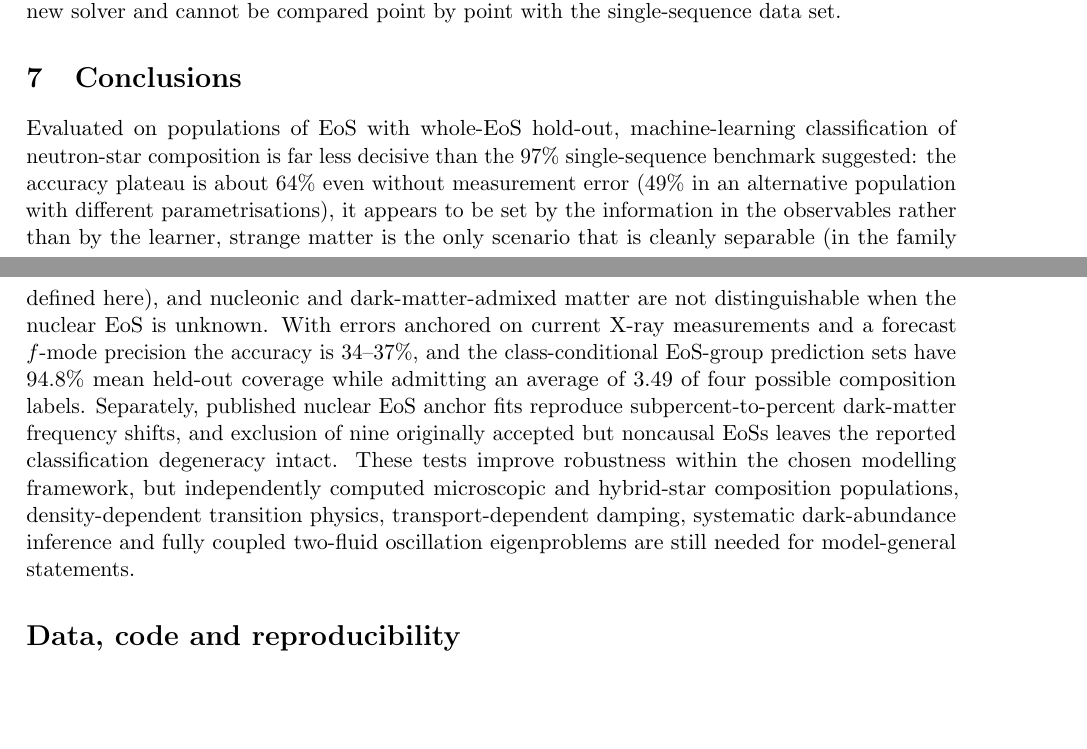
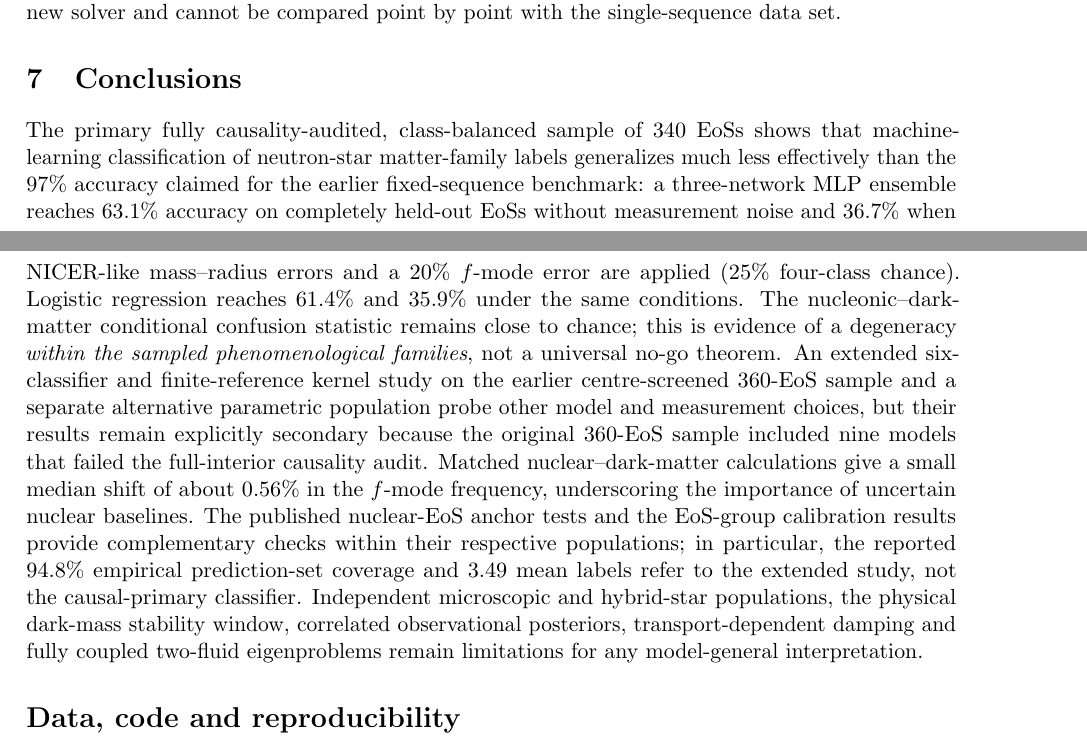
Before and after one commit to wasif553/ML-NeutronStar-Classification, a LaTeX paper (analysis/paper_final.tex): two parts of pages 17 and 18 of 26, joined at a grey line, cut so that both start at the same text, the shorter picture padded with empty space. Compiled offline with pdfLaTeX.

Commit message:
Align discussion and conclusion with primary fully causal 340-EoS results

```diff
--- a/analysis/paper_final.tex
+++ b/analysis/paper_final.tex
@@ -302,7 +302,7 @@ Train$\to$test & Scenario & LogReg & RF & HistGB & MLP ens. & Kernel Bayes\\\mid
 \emph{Not comparable to earlier data.} The new data come from a new solver and cannot be compared point by point with the single-sequence data set.
 
 \section{Conclusions}
-Evaluated on populations of EoS with whole-EoS hold-out, machine-learning classification of neutron-star composition is far less decisive than the 97\% single-sequence benchmark suggested: the accuracy plateau is about 64\% even without measurement error (49\% in an alternative population with different parametrisations), it appears to be set by the information in the observables rather than by the learner, strange matter is the only scenario that is cleanly separable (in the family defined here), and nucleonic and dark-matter-admixed matter are not distinguishable when the nuclear EoS is unknown. With errors anchored on current X-ray measurements and a forecast $f$-mode precision the accuracy is 34--37\%, and the class-conditional EoS-group prediction sets have 94.8\% mean held-out coverage while admitting an average of 3.49 of four possible composition labels. Separately, published nuclear EoS anchor fits reproduce subpercent-to-percent dark-matter frequency shifts, and exclusion of nine originally accepted but noncausal EoSs leaves the reported classification degeneracy intact. These tests improve robustness within the chosen modelling framework, but independently computed microscopic and hybrid-star composition populations, density-dependent transition physics, transport-dependent damping, systematic dark-abundance inference and fully coupled two-fluid oscillation eigenproblems are still needed for model-general statements.
+The primary fully causality-audited, class-balanced sample of 340 EoSs shows that machine-learning classification of neutron-star matter-family labels generalizes much less effectively than the 97\% accuracy claimed for the earlier fixed-sequence benchmark: a three-network MLP ensemble reaches 63.1\% accuracy on completely held-out EoSs without measurement noise and 36.7\% when NICER-like mass--radius errors and a 20\% $f$-mode error are applied (25\% four-class chance). Logistic regression reaches 61.4\% and 35.9\% under the same conditions. The nucleonic--dark-matter conditional confusion statistic remains close to chance; this is evidence of a degeneracy \emph{within the sampled phenomenological families}, not a universal no-go theorem. An extended six-classifier and finite-reference kernel study on the earlier centre-screened 360-EoS sample and a separate alternative parametric population probe other model and measurement choices, but their results remain explicitly secondary because the original 360-EoS sample included nine models that failed the full-interior causality audit. Matched nuclear--dark-matter calculations give a small median shift of about 0.56\% in the $f$-mode frequency, underscoring the importance of uncertain nuclear baselines. The published nuclear-EoS anchor tests and the EoS-group calibration results provide complementary checks within their respective populations; in particular, the reported 94.8\% empirical prediction-set coverage and 3.49 mean labels refer to the extended study, not the causal-primary classifier. Independent microscopic and hybrid-star populations, the physical dark-mass stability window, correlated observational posteriors, transport-dependent damping and fully coupled two-fluid eigenproblems remain limitations for any model-general interpretation.
 
 \section*{Data, code and reproducibility}
 The reproducible EoS-group calibration is implemented in \texttt{group\_conformal.py} and \texttt{run\_group\_calibration.py}; the published damping-time scaling cross-check is in \texttt{tau\_consistency.py}. The microphysics-derived nuclear baseline comparisons, separate-fluid hydrostatic checks, full-interior causality audit and causal-only classification are implemented in \texttt{microphysics\_anchor.py}, \texttt{twofluid\_background.py}, \texttt{audit\_causality.py} and \texttt{causal\_filtered\_classification.py}. The single-sequence analysis uses \texttt{audit.py}, \texttt{repro.py}, \texttt{blocksize.py}, \texttt{main.py}, \texttt{extrap.py}, \texttt{interp\_check.py} and \texttt{report.py}; the population study uses the solver and generator in \texttt{population/} (\texttt{eos.py}, \texttt{tov.py}, \texttt{fmode2.py}, \texttt{families.py}, \texttt{gen\_pop.py}, \texttt{gen\_base.py}, \texttt{paired\_analysis.py}, \texttt{families\_b.py}, \texttt{stat\_robust.py}, \texttt{cross\_family.py}, \texttt{frozen\_test.py}, \texttt{bh\_qnm.py}, \texttt{robust\_report.py}), the derivation scripts (\texttt{derive\_vac2.py}, \texttt{derive\_matter.py}, \texttt{elim.py}), the experiment (\texttt{pop\_experiment.py}) and the report scripts. The source code, inputs and automated manuscript build are available on the \texttt{paper/referee-revision-2026-10-19} branch of the repository below; the new grouped-calibration outputs and damping-time comparisons are archived as reproducibility-workflow artifacts. A DOI-tagged immutable release remains to be deposited before journal submission; the convergence tests are in \texttt{convergence\_tests.py}. The 360 generated EoS and all results are included as JSON/CSV; figures, tables and every number in the text are generated from them. Fixed seeds are used throughout. The environment is Python 3.13.0 with scikit-learn 1.7.2. The released single-sequence data are at \url{https://github.com/wasif553/ML-NeutronStar-Classification}.
```
Also changed, not shown: analysis/paper_final.tex (2 more changed lines).
